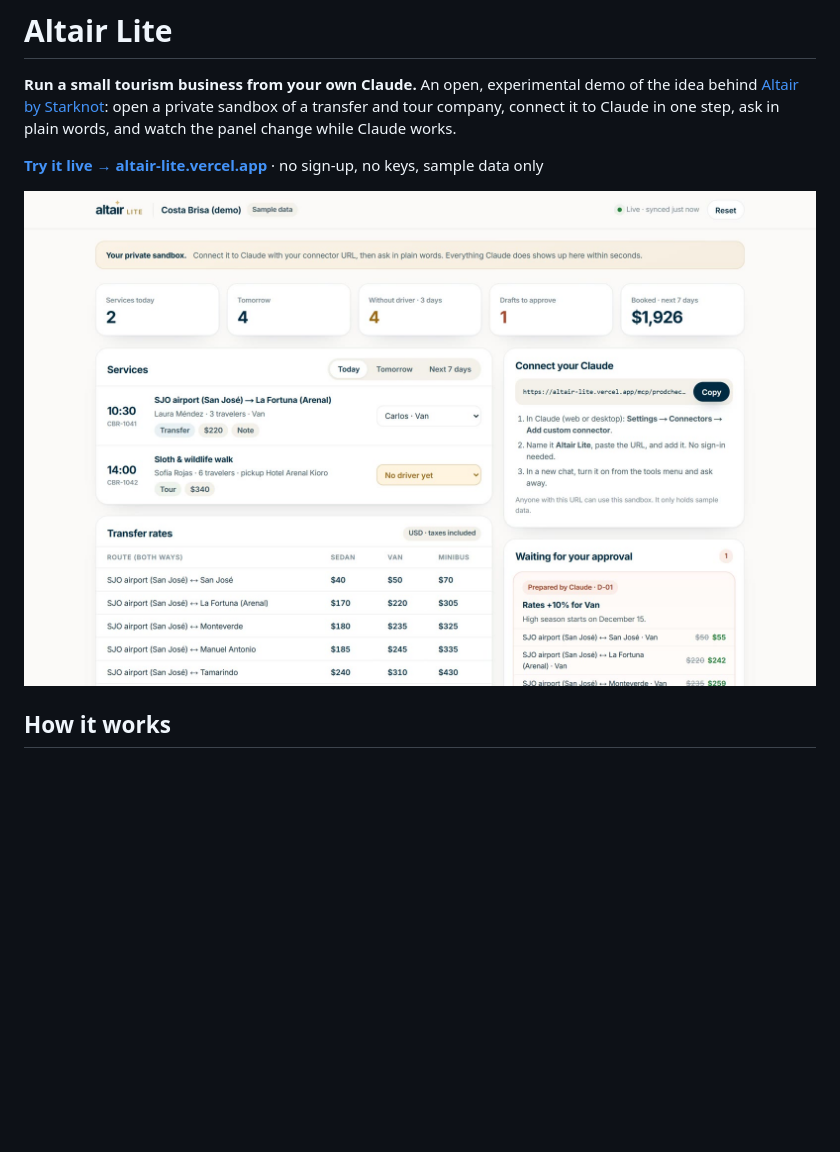
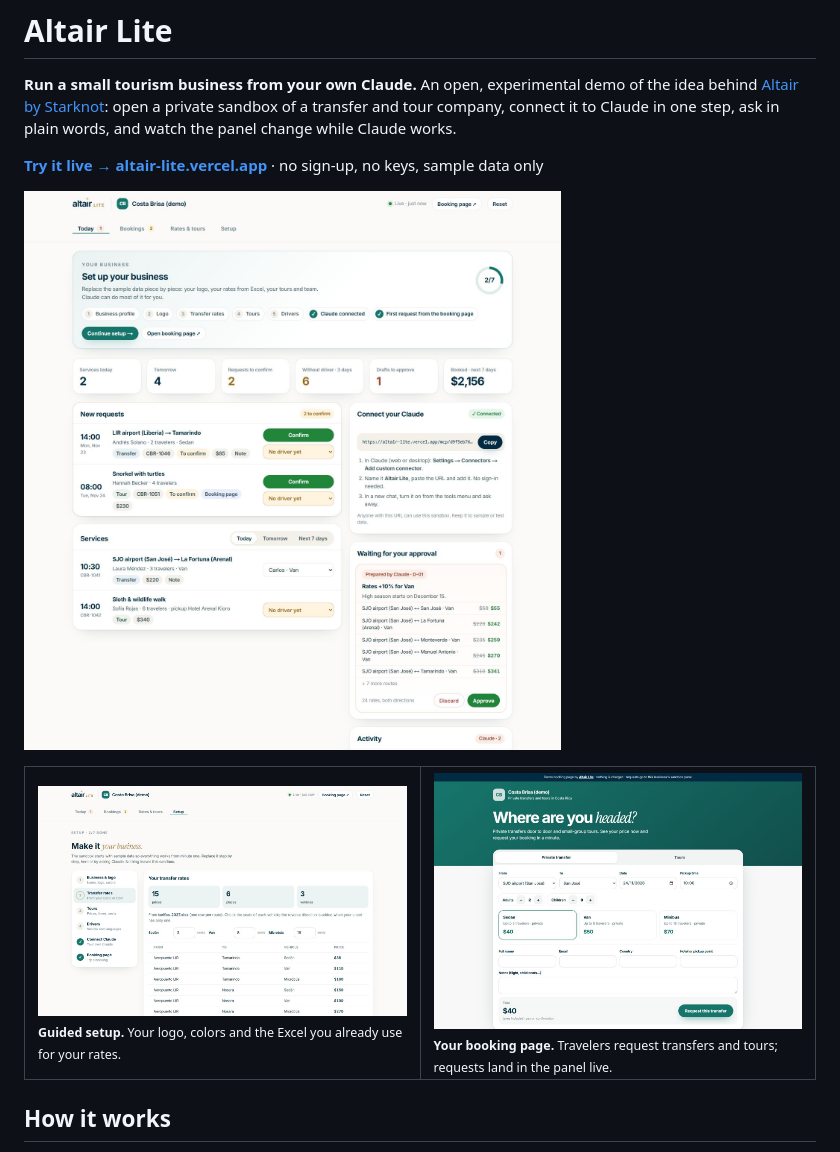
Before and after one commit to altairbystarknot/altair-lite, a Markdown page: README.md, the part around the change. Drawn GitHub-style; pictures changed too: docs/booking.jpg (added), docs/panel.jpg, docs/setup.jpg (added); blank space fills up the shorter version.

Commit message:
README: new screenshots of the panel, the guided setup and the booking page
Co-Authored-By: Claude Opus 5.5 <noreply@anthropic.com>

```diff
--- a/README.md
+++ b/README.md
@@ -9,7 +9,14 @@ to Claude in one step, ask in plain words, and watch the panel change while Clau
   no sign-up, no keys, sample data only
 </p>
 
-![The Altair Lite panel: services, rates, a rate-change draft prepared by Claude waiting for approval, and the connector URL](docs/panel.jpg)
+![The Altair Lite panel: new requests from the booking page, services with drivers, the Claude connector and a rate-change draft prepared by Claude waiting for approval](docs/panel.jpg)
+
+<table>
+  <tr>
+    <td width="50%"><img src="docs/setup.jpg" alt="Guided setup: a rate sheet in Excel read in the browser, with places, vehicles and prices"><br><sub><b>Guided setup.</b> Your logo, colors and the Excel you already use for your rates.</sub></td>
+    <td width="50%"><img src="docs/booking.jpg" alt="The business's own booking page with its colors, routes and prices per vehicle"><br><sub><b>Your booking page.</b> Travelers request transfers and tours; requests land in the panel live.</sub></td>
+  </tr>
+</table>
 
 ## How it works
 
```
Also changed, not shown: docs/landing.jpg.
